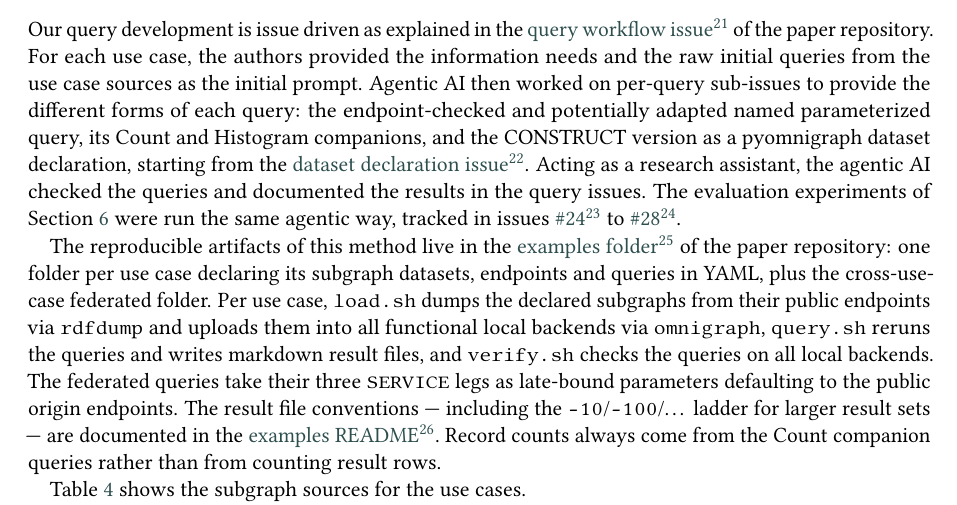
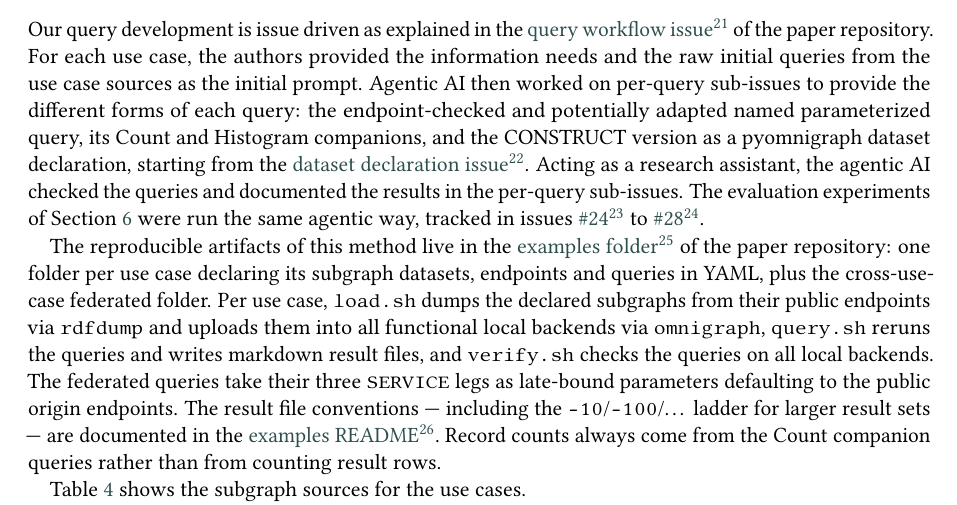
Before and after one commit to WolfgangFahl/pyomnigraphPaper, a LaTeX document (main.tex): part of page 7 of 14, cut so that both start at the same text. Compiled offline with pdfLaTeX; a LaTeX package or settings file that is missing is left out.

Commit message:
method: query issues -> per-query sub-issues per CL singular/plural comment, referent now explicit

```diff
--- a/main.tex
+++ b/main.tex
@@ -347,7 +347,7 @@ query, its Count and Histogram companions, and the CONSTRUCT version as a
 pyomnigraph dataset declaration, starting from the
 \footnotelink{https://github.com/WolfgangFahl/pyomnigraphPaper/issues/10}{dataset declaration issue}.
 Acting as a research assistant, the agentic AI checked the queries and documented
-the results in the query issues. The evaluation experiments of
+the results in the per-query sub-issues. The evaluation experiments of
 Section~\ref{sec:evaluation} were run the same agentic way, tracked in issues
 \footnotelink{https://github.com/WolfgangFahl/pyomnigraphPaper/issues/24}{\#24} to
 \footnotelink{https://github.com/WolfgangFahl/pyomnigraphPaper/issues/28}{\#28}.
```
